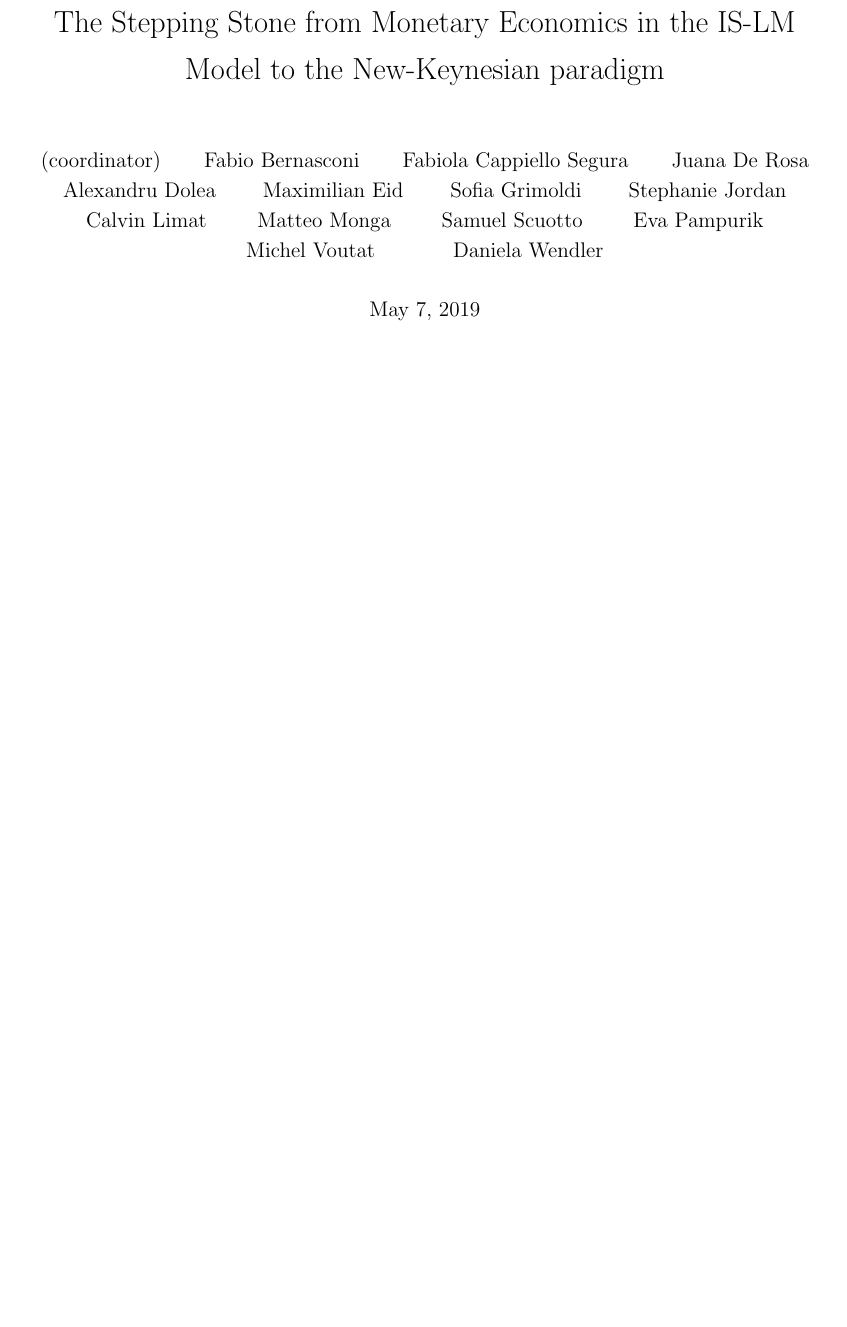
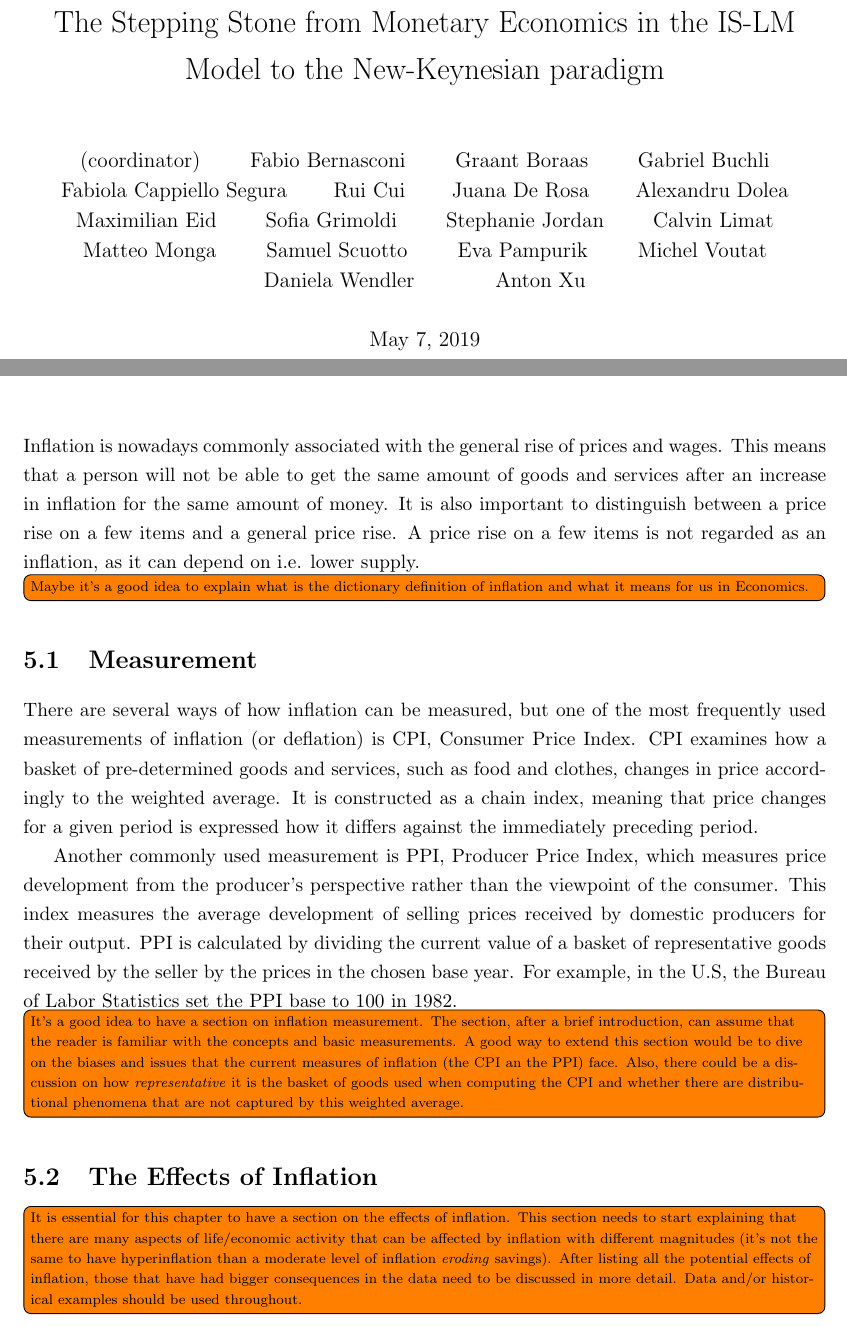
Before and after one commit to JohannesLadwig/Stepping-Stone-Monetary-Economics, a LaTeX thesis (Main.tex): part of page 1 of 34 before the commit and two parts of pages 1 and 25 of 34 after it, the two joined at a grey line, cut so that both start at the same text, the shorter picture padded with empty space. Compiled offline with pdfLaTeX.

Commit message:
Corrections on Chapter 4.

```diff
--- a/Main.tex
+++ b/Main.tex
@@ -33,7 +33,13 @@ The Stepping Stone from Monetary Economics in the IS-LM Model to the New-Keynesi
   \and
   Fabio Bernasconi
   \and
+  Graant Boraas
+  \and
+  Gabriel Buchli
+  \and
   Fabiola Cappiello Segura
+  \and
+  Rui Cui
   \and
   Juana De Rosa
   \and
@@ -56,6 +62,8 @@ The Stepping Stone from Monetary Economics in the IS-LM Model to the New-Keynesi
   Michel Voutat
   \and
   Daniela Wendler
+  \and
+  Anton Xu
 }
 % =================================================================================================
 
@@ -513,13 +521,33 @@ Then, the section has to offer a good summary of the different mechanisms that h
 \todo[inline]{This section needs to start by explaining what a central independent bank is and why it might be relevant. CB's independce is relevant for many reasons. Some of these reasons are related to credibility and time inconsistency. Hence, we can connect this section to the previous ones explaining how CB's independence may affect credibility and time inconsistency. However, these are not the only reasons (and maybe not even the most important) why we think CB's independence is relevant.
 
 There is a literature trying to measure what is the effect of the independence of the central bank and it's monetary policy. Reviewing that literature might be a good idea if the following two conditions are satisfied. The theory framework in which we think about CB's independence is clearly explained and understood. Second, the limitations of this empirical literature are clearly understood and put forward.}
-
-
 %--------------------------------------------------------------------------------------------------
 % =================================================================================================
 
 % ===== EFFECTS OF INFLATION ======================================================================
 \chapter{The Effects of Inflation}
+Inflation is nowadays commonly associated with the general rise of prices and wages. This means that a person will not be able to get the same amount of goods and services after an increase in inflation for the same amount of money. It is also important to distinguish between a price rise on a few items and a general price rise. A price rise on a few items is not regarded as an inflation, as it can depend on i.e. lower supply.\todo[inline]{Maybe it's a good idea to explain what is the dictionary definition of inflation and what it means for us in Economics.}
+
+% ----- Measurement -------------------------------------------------------------------------------
+\section{Measurement}
+\label{sec:Measurement}
+There are several ways of how inflation can be measured, but one of the most frequently used measurements of inflation (or deflation) is CPI, Consumer Price Index. CPI examines how a basket of pre-determined goods and services, such as food and clothes, changes in price accordingly to the weighted average. It is constructed as a chain index, meaning that price changes for a given period is expressed how it differs against the immediately preceding period.
+
+Another commonly used measurement is PPI, Producer Price Index, which measures price development from the producer’s perspective rather than the viewpoint of the consumer. This index measures the average development of selling prices received by domestic producers for their output. PPI is calculated by dividing the current value of a basket of representative goods received by the seller by the prices in the chosen base year. For example, in the U.S, the Bureau of Labor Statistics set the PPI base to 100 in 1982.
+
+\todo[inline]{It's a good idea to have a section on inflation measurement. The section, after a brief introduction, can assume that the reader is familiar with the concepts and basic measurements. A good way to extend this section would be to dive on the biases and issues that the current measures of inflation (the CPI an the PPI) face. Also, there could be a discussion on how \textit{representative} it is the basket of goods used when computing the CPI and whether there are distributional phenomena that are not captured by this weighted average.}
+
+%--------------------------------------------------------------------------------------------------
+
+% ----- The Effects of Inflation ------------------------------------------------------------------
+\section{The Effects of Inflation}
+\label{sec:Effects_of_Inflation}
+\todo[inline]{It is essential for this chapter to have a section on the effects of inflation. This section needs to start explaining that there are many aspects of life/economic activity that can be affected by inflation with different magnitudes (it's not the same to have hyperinflation than a moderate level of inflation \textit{eroding} savings). After listing all the potential effects of inflation, those that have had bigger consequences in the data need to be discussed in more detail. Data and/or historical examples should be used throughout.}
+
+
+%--------------------------------------------------------------------------------------------------
+
+
 
 % =================================================================================================
 
```
Also changed, not shown: Main.pdf.
